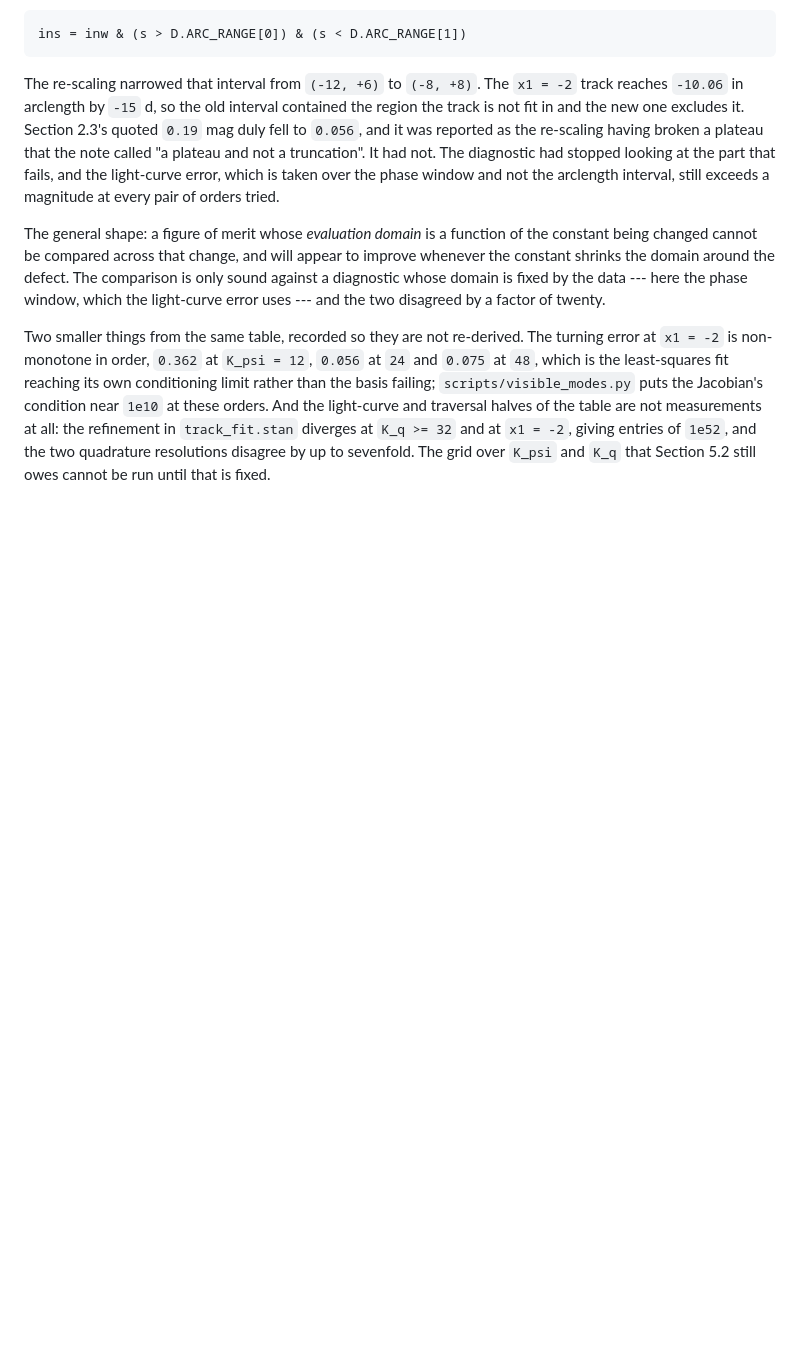
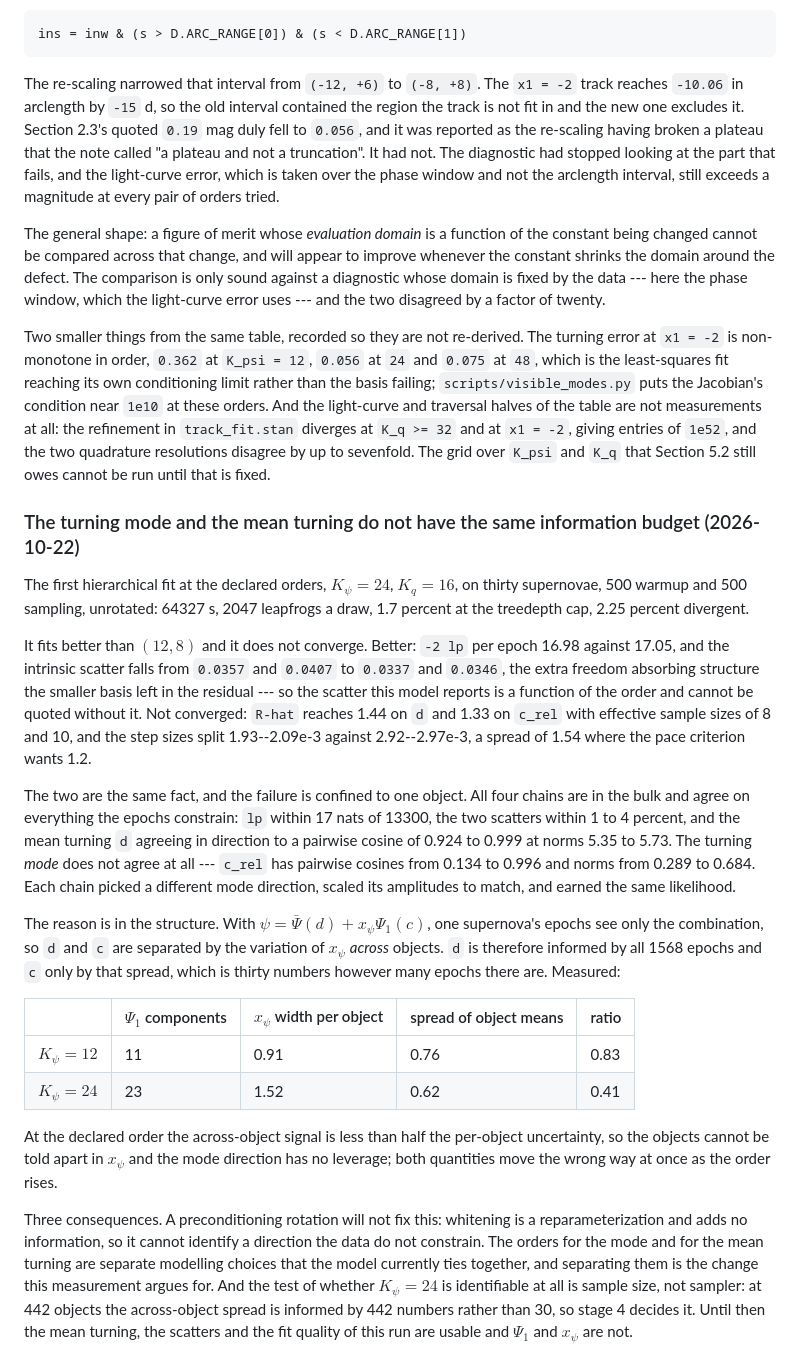
Before and after one commit to AlexGKim/DifferentialGeometry, a Markdown page: docs/model-note-backlog.md, the part around the change. GitHub-like rendering; blank space fills up the shorter version.

Commit message:
Record that the turning mode is unidentified at the declared order
The first (24,16) hierarchical fit, thirty objects, 500+500, unrotated:
64327 s, 2047 leapfrogs, 2.25 percent divergent.  It fits better than (12,8)
-- -2 lp per epoch 16.98 against 17.05, scatter 0.0337 and 0.0346 against
0.0357 and 0.0407 -- and does not converge, R-hat 1.44 on d and 1.33 on
c_rel at effective sample sizes of 8 and 10, step sizes spread 1.54.

Both are one fact.  The chains agree on everything the epochs constrain: lp
within 17 nats of 13300, the scatters within 4 percent, and d in direction to
a cosine of 0.924 to 0.999.  They disagree entirely on the mode, c_rel
cosines from 0.134 to 0.996 at norms 0.289 to 0.684.

The cause is structural.  One supernova's epochs see only d + x_psi c, so the
two are separated by the across-object variation of x_psi: d is informed by
1568 epochs and c by thirty numbers.  Measured, the across-object spread of
x_psi falls from 0.76 to 0.62 as the per-object width rises from 0.91 to
1.52, so at K_psi = 24 the signal is under half the uncertainty.

So a rotation cannot help -- whitening adds no information -- the mode's
order and the mean turning's are separate choices the model ties together,
and sample size decides whether 24 is identifiable, which makes it a stage-4
question.

Co-Authored-By: Claude Opus 5 <noreply@anthropic.com>

```diff
--- a/docs/model-note-backlog.md
+++ b/docs/model-note-backlog.md
@@ -1082,3 +1082,48 @@ at these orders. And the light-curve and traversal halves of the table are not m
 at all: the refinement in `track_fit.stan` diverges at `K_q >= 32` and at `x1 = -2`, giving
 entries of `1e52`, and the two quadrature resolutions disagree by up to sevenfold. The grid
 over `K_psi` and `K_q` that Section 5.2 still owes cannot be run until that is fixed.
+
+### The turning mode and the mean turning do not have the same information budget (2026-10-22)
+
+The first hierarchical fit at the declared orders, $K_{\psi} = 24$, $K_q = 16$, on thirty
+supernovae, 500 warmup and 500 sampling, unrotated: 64327 s, 2047 leapfrogs a draw, 1.7
+percent at the treedepth cap, 2.25 percent divergent.
+
+It fits better than $(12, 8)$ and it does not converge. Better: `-2 lp` per epoch 16.98
+against 17.05, and the intrinsic scatter falls from `0.0357` and `0.0407` to `0.0337` and
+`0.0346`, the extra freedom absorbing structure the smaller basis left in the residual ---
+so the scatter this model reports is a function of the order and cannot be quoted without
+it. Not converged: `R-hat` reaches 1.44 on `d` and 1.33 on `c_rel` with effective sample
+sizes of 8 and 10, and the step sizes split 1.93--2.09e-3 against 2.92--2.97e-3, a spread of
+1.54 where the pace criterion wants 1.2.
+
+The two are the same fact, and the failure is confined to one object. All four chains are in
+the bulk and agree on everything the epochs constrain: `lp` within 17 nats of 13300, the two
+scatters within 1 to 4 percent, and the mean turning `d` agreeing in direction to a pairwise
+cosine of 0.924 to 0.999 at norms 5.35 to 5.73. The turning *mode* does not agree at all ---
+`c_rel` has pairwise cosines from 0.134 to 0.996 and norms from 0.289 to 0.684. Each chain
+picked a different mode direction, scaled its amplitudes to match, and earned the same
+likelihood.
+
+The reason is in the structure. With $\psi = \bar\Psi(d) + x_{\psi}\Psi_1(c)$, one
+supernova's epochs see only the combination, so `d` and `c` are separated by the variation of
+$x_{\psi}$ *across* objects. `d` is therefore informed by all 1568 epochs and `c` only by
+that spread, which is thirty numbers however many epochs there are. Measured:
+
+| | $\Psi_1$ components | $x_{\psi}$ width per object | spread of object means | ratio |
+|---|---|---|---|---|
+| $K_{\psi} = 12$ | 11 | 0.91 | 0.76 | 0.83 |
+| $K_{\psi} = 24$ | 23 | 1.52 | 0.62 | 0.41 |
+
+At the declared order the across-object signal is less than half the per-object uncertainty,
+so the objects cannot be told apart in $x_{\psi}$ and the mode direction has no leverage;
+both quantities move the wrong way at once as the order rises.
+
+Three consequences. A preconditioning rotation will not fix this: whitening is a
+reparameterization and adds no information, so it cannot identify a direction the data do
+not constrain. The orders for the mode and for the mean turning are separate modelling
+choices that the model currently ties together, and separating them is the change this
+measurement argues for. And the test of whether $K_{\psi} = 24$ is identifiable at all is
+sample size, not sampler: at 442 objects the across-object spread is informed by 442 numbers
+rather than 30, so stage 4 decides it. Until then the mean turning, the scatters and the fit
+quality of this run are usable and $\Psi_1$ and $x_{\psi}$ are not.
```
